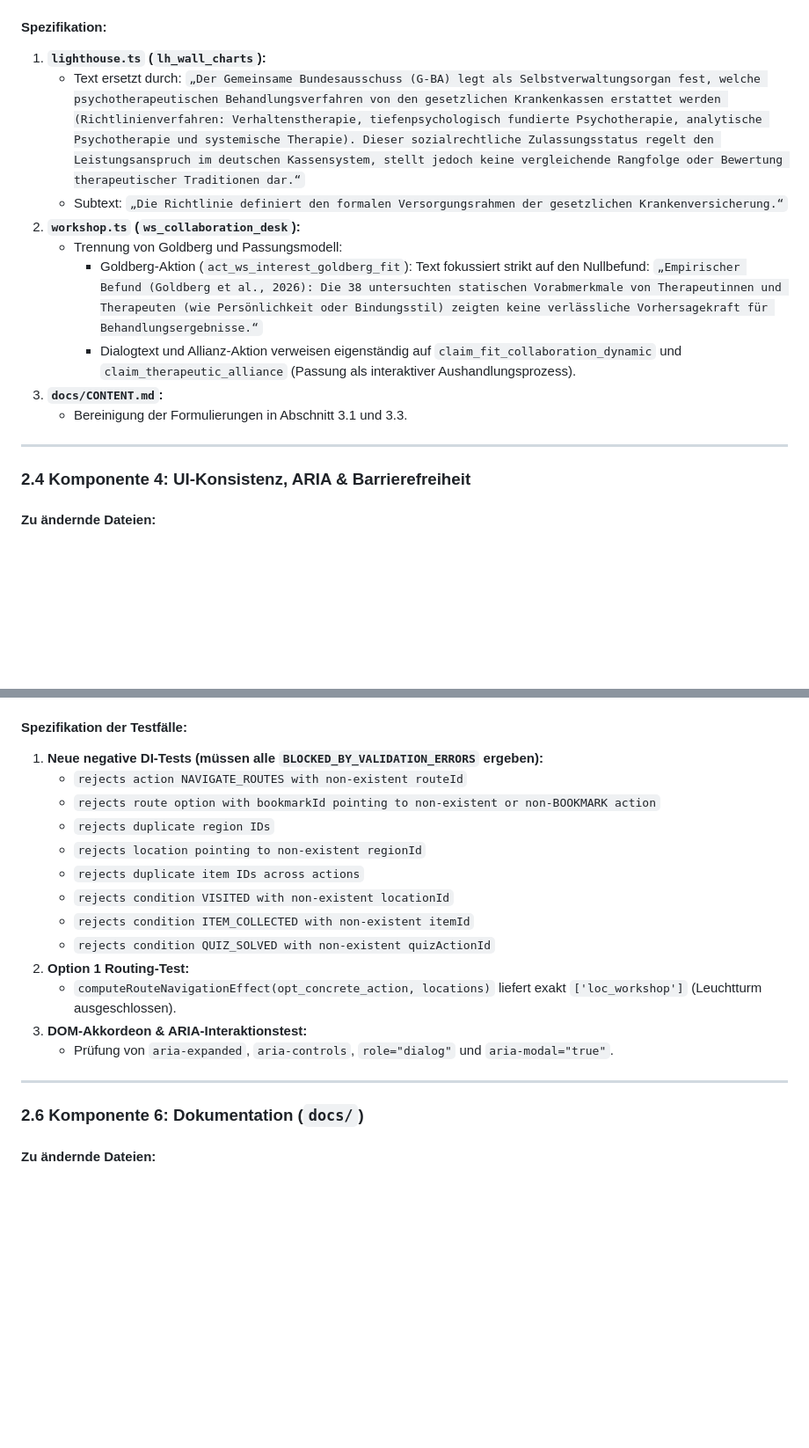
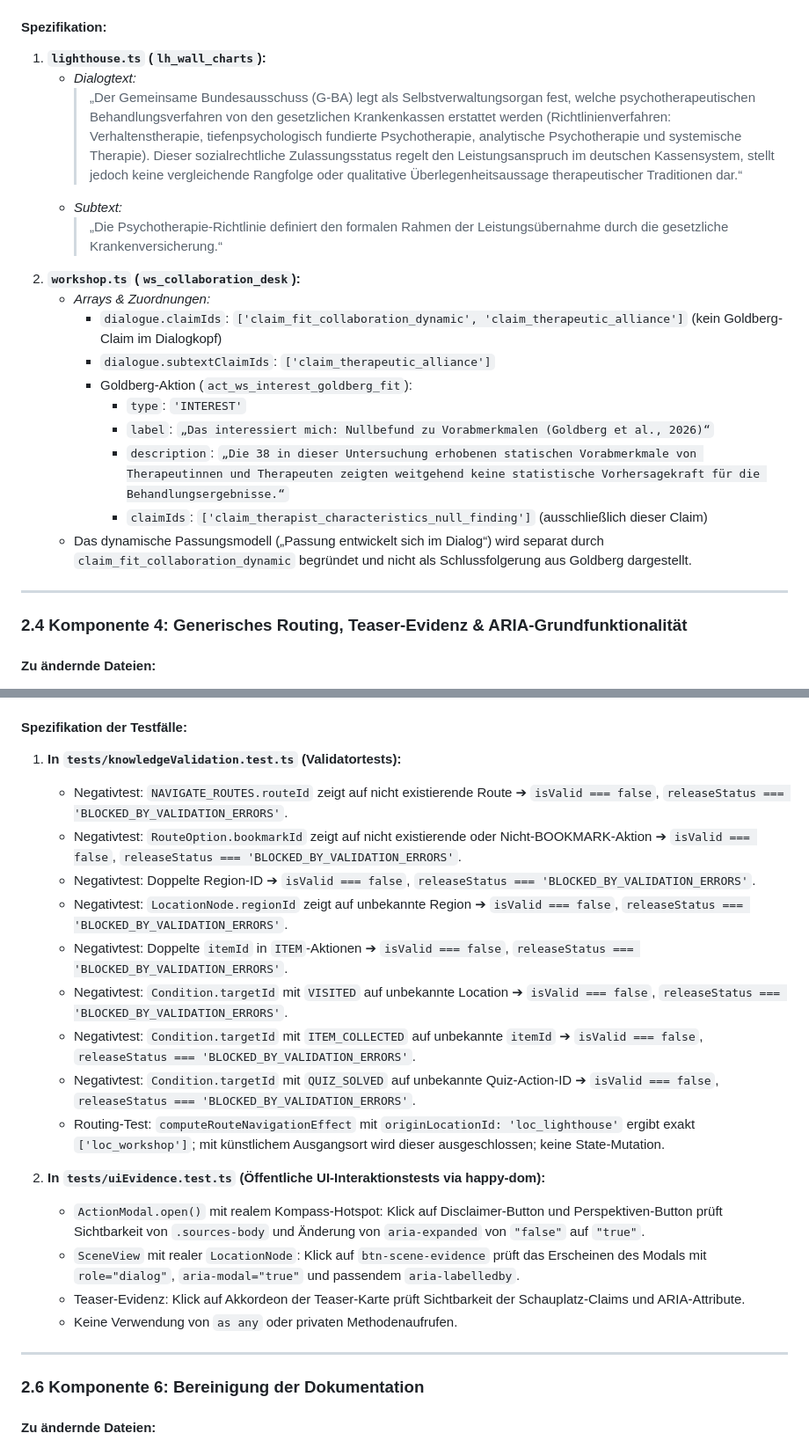
Before and after one commit to TimWeyr/landkarte-der-psychotherapie, a Markdown page: docs/CORRECTION_PLAN_V02_AUDIT_ROUND2.md, 2 parts joined by grey strips. Shown at 88% size. Drawn GitHub-style; blank space fills up the shorter version.

```diff
--- a/docs/CORRECTION_PLAN_V02_AUDIT_ROUND2.md
+++ b/docs/CORRECTION_PLAN_V02_AUDIT_ROUND2.md
@@ -71,17 +80,23 @@ Dieser Plan definiert die verbindlichen Korrekturschritte für Audit-Runde 2. Er
 
 #### Spezifikation:
 1. **`lighthouse.ts` (`lh_wall_charts`):**
-   * Text ersetzt durch: `„Der Gemeinsame Bundesausschuss (G-BA) legt als Selbstverwaltungsorgan fest, welche psychotherapeutischen Behandlungsverfahren von den gesetzlichen Krankenkassen erstattet werden (Richtlinienverfahren: Verhaltenstherapie, tiefenpsychologisch fundierte Psychotherapie, analytische Psychotherapie und systemische Therapie). Dieser sozialrechtliche Zulassungsstatus regelt den Leistungsanspruch im deutschen Kassensystem, stellt jedoch keine vergleichende Rangfolge oder Bewertung therapeutischer Traditionen dar.“`
-   * Subtext: `„Die Richtlinie definiert den formalen Versorgungsrahmen der gesetzlichen Krankenversicherung.“`
+   * *Dialogtext:*
+     > „Der Gemeinsame Bundesausschuss (G-BA) legt als Selbstverwaltungsorgan fest, welche psychotherapeutischen Behandlungsverfahren von den gesetzlichen Krankenkassen erstattet werden (Richtlinienverfahren: Verhaltenstherapie, tiefenpsychologisch fundierte Psychotherapie, analytische Psychotherapie und systemische Therapie). Dieser sozialrechtliche Zulassungsstatus regelt den Leistungsanspruch im deutschen Kassensystem, stellt jedoch keine vergleichende Rangfolge oder qualitative Überlegenheitsaussage therapeutischer Traditionen dar.“
+   * *Subtext:*
+     > „Die Psychotherapie-Richtlinie definiert den formalen Rahmen der Leistungsübernahme durch die gesetzliche Krankenversicherung.“
 2. **`workshop.ts` (`ws_collaboration_desk`):**
-   * Trennung von Goldberg und Passungsmodell:
-     - Goldberg-Aktion (`act_ws_interest_goldberg_fit`): Text fokussiert strikt auf den Nullbefund: `„Empirischer Befund (Goldberg et al., 2026): Die 38 untersuchten statischen Vorabmerkmale von Therapeutinnen und Therapeuten (wie Persönlichkeit oder Bindungsstil) zeigten keine verlässliche Vorhersagekraft für Behandlungsergebnisse.“`
-     - Dialogtext und Allianz-Aktion verweisen eigenständig auf `claim_fit_collaboration_dynamic` und `claim_therapeutic_alliance` (Passung als interaktiver Aushandlungsprozess).
-3. **`docs/CONTENT.md`:**
-   * Bereinigung der Formulierungen in Abschnitt 3.1 und 3.3.
+   * *Arrays & Zuordnungen:*
+     * `dialogue.claimIds`: `['claim_fit_collaboration_dynamic', 'claim_therapeutic_alliance']` (kein Goldberg-Claim im Dialogkopf)
+     * `dialogue.subtextClaimIds`: `['claim_therapeutic_alliance']`
+     * Goldberg-Aktion (`act_ws_interest_goldberg_fit`):
+       * `type`: `'INTEREST'`
+       * `label`: `„Das interessiert mich: Nullbefund zu Vorabmerkmalen (Goldberg et al., 2026)“`
+       * `description`: `„Die 38 in dieser Untersuchung erhobenen statischen Vorabmerkmale von Therapeutinnen und Therapeuten zeigten weitgehend keine statistische Vorhersagekraft für die Behandlungsergebnisse.“`
+       * `claimIds`: `['claim_therapist_characteristics_null_finding']` (ausschließlich dieser Claim)
+   * Das dynamische Passungsmodell („Passung entwickelt sich im Dialog“) wird separat durch `claim_fit_collaboration_dynamic` begründet und nicht als Schlussfolgerung aus Goldberg dargestellt.
 
 ---
 
-### 2.4 Komponente 4: UI-Konsistenz, ARIA & Barrierefreiheit
+### 2.4 Komponente 4: Generisches Routing, Teaser-Evidenz & ARIA-Grundfunktionalität
 
 #### Zu ändernde Dateien:
@@ -119,21 +146,25 @@ Dieser Plan definiert die verbindlichen Korrekturschritte für Audit-Runde 2. Er
 
 #### Spezifikation der Testfälle:
-1. **Neue negative DI-Tests (müssen alle `BLOCKED_BY_VALIDATION_ERRORS` ergeben):**
-   * `rejects action NAVIGATE_ROUTES with non-existent routeId`
-   * `rejects route option with bookmarkId pointing to non-existent or non-BOOKMARK action`
-   * `rejects duplicate region IDs`
-   * `rejects location pointing to non-existent regionId`
-   * `rejects duplicate item IDs across actions`
-   * `rejects condition VISITED with non-existent locationId`
-   * `rejects condition ITEM_COLLECTED with non-existent itemId`
-   * `rejects condition QUIZ_SOLVED with non-existent quizActionId`
-2. **Option 1 Routing-Test:**
-   * `computeRouteNavigationEffect(opt_concrete_action, locations)` liefert exakt `['loc_workshop']` (Leuchtturm ausgeschlossen).
-3. **DOM-Akkordeon & ARIA-Interaktionstest:**
-   * Prüfung von `aria-expanded`, `aria-controls`, `role="dialog"` und `aria-modal="true"`.
+
+1. **In `tests/knowledgeValidation.test.ts` (Validatortests):**
+   * Negativtest: `NAVIGATE_ROUTES.routeId` zeigt auf nicht existierende Route ➔ `isValid === false`, `releaseStatus === 'BLOCKED_BY_VALIDATION_ERRORS'`.
+   * Negativtest: `RouteOption.bookmarkId` zeigt auf nicht existierende oder Nicht-BOOKMARK-Aktion ➔ `isValid === false`, `releaseStatus === 'BLOCKED_BY_VALIDATION_ERRORS'`.
+   * Negativtest: Doppelte Region-ID ➔ `isValid === false`, `releaseStatus === 'BLOCKED_BY_VALIDATION_ERRORS'`.
+   * Negativtest: `LocationNode.regionId` zeigt auf unbekannte Region ➔ `isValid === false`, `releaseStatus === 'BLOCKED_BY_VALIDATION_ERRORS'`.
+   * Negativtest: Doppelte `itemId` in `ITEM`-Aktionen ➔ `isValid === false`, `releaseStatus === 'BLOCKED_BY_VALIDATION_ERRORS'`.
+   * Negativtest: `Condition.targetId` mit `VISITED` auf unbekannte Location ➔ `isValid === false`, `releaseStatus === 'BLOCKED_BY_VALIDATION_ERRORS'`.
+   * Negativtest: `Condition.targetId` mit `ITEM_COLLECTED` auf unbekannte `itemId` ➔ `isValid === false`, `releaseStatus === 'BLOCKED_BY_VALIDATION_ERRORS'`.
+   * Negativtest: `Condition.targetId` mit `QUIZ_SOLVED` auf unbekannte Quiz-Action-ID ➔ `isValid === false`, `releaseStatus === 'BLOCKED_BY_VALIDATION_ERRORS'`.
+   * Routing-Test: `computeRouteNavigationEffect` mit `originLocationId: 'loc_lighthouse'` ergibt exakt `['loc_workshop']`; mit künstlichem Ausgangsort wird dieser ausgeschlossen; keine State-Mutation.
+
+2. **In `tests/uiEvidence.test.ts` (Öffentliche UI-Interaktionstests via happy-dom):**
+   * `ActionModal.open()` mit realem Kompass-Hotspot: Klick auf Disclaimer-Button und Perspektiven-Button prüft Sichtbarkeit von `.sources-body` und Änderung von `aria-expanded` von `"false"` auf `"true"`.
+   * `SceneView` mit realer `LocationNode`: Klick auf `btn-scene-evidence` prüft das Erscheinen des Modals mit `role="dialog"`, `aria-modal="true"` und passendem `aria-labelledby`.
+   * Teaser-Evidenz: Klick auf Akkordeon der Teaser-Karte prüft Sichtbarkeit der Schauplatz-Claims und ARIA-Attribute.
+   * Keine Verwendung von `as any` oder privaten Methodenaufrufen.
 
 ---
 
-### 2.6 Komponente 6: Dokumentation (`docs/`)
+### 2.6 Komponente 6: Bereinigung der Dokumentation
 
 #### Zu ändernde Dateien:
```
Also changed, not shown: other parts of docs/CORRECTION_PLAN_V02_AUDIT_ROUND2.md (+117 -78 lines).
